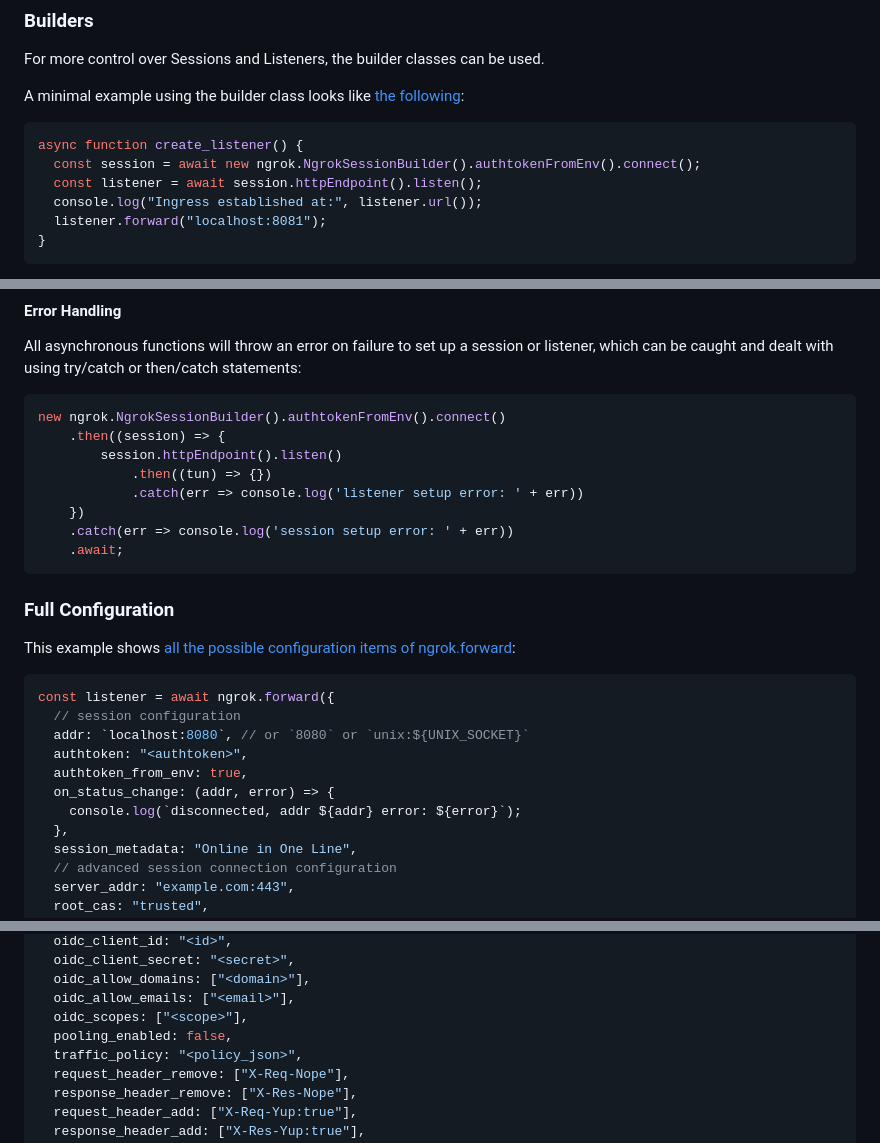
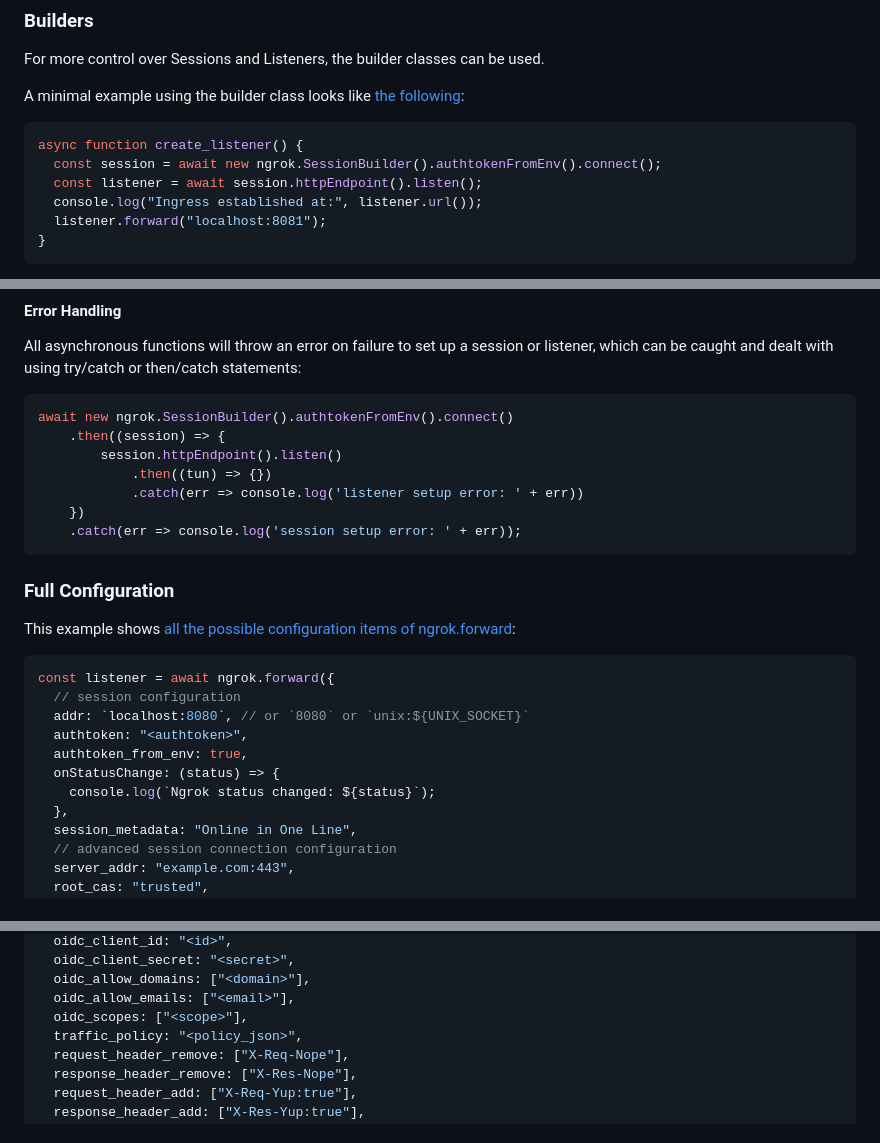
Before and after one commit to ngrok/ngrok-javascript, a Markdown page: README.md, 3 parts joined by grey strips. Drawn GitHub-style.

````diff
--- a/README.md
+++ b/README.md
@@ -170,7 +170,7 @@ A minimal example using the builder class looks like [the following](https://git
 
 ```jsx
 async function create_listener() {
-  const session = await new ngrok.NgrokSessionBuilder().authtokenFromEnv().connect();
+  const session = await new ngrok.SessionBuilder().authtokenFromEnv().connect();
   const listener = await session.httpEndpoint().listen();
   console.log("Ingress established at:", listener.url());
   listener.forward("localhost:8081");
@@ -201,14 +201,13 @@ All asynchronous functions will throw an error on failure to set up a session or
 which can be caught and dealt with using try/catch or then/catch statements:
 
 ```jsx
-new ngrok.NgrokSessionBuilder().authtokenFromEnv().connect()
+await new ngrok.SessionBuilder().authtokenFromEnv().connect()
     .then((session) => {
         session.httpEndpoint().listen()
             .then((tun) => {})
             .catch(err => console.log('listener setup error: ' + err))
     })
-    .catch(err => console.log('session setup error: ' + err))
-    .await;
+    .catch(err => console.log('session setup error: ' + err));
 ```
 
 ### Full Configuration
@@ -221,8 +220,8 @@ const listener = await ngrok.forward({
   addr: `localhost:8080`, // or `8080` or `unix:${UNIX_SOCKET}`
   authtoken: "<authtoken>",
   authtoken_from_env: true,
-  on_status_change: (addr, error) => {
-    console.log(`disconnected, addr ${addr} error: ${error}`);
+  onStatusChange: (status) => {
+    console.log(`Ngrok status changed: ${status}`);
   },
   session_metadata: "Online in One Line",
   // advanced session connection configuration
@@ -260,7 +259,6 @@ const listener = await ngrok.forward({
   oidc_allow_domains: ["<domain>"],
   oidc_allow_emails: ["<email>"],
   oidc_scopes: ["<scope>"],
-  pooling_enabled: false,
   traffic_policy: "<policy_json>",
   request_header_remove: ["X-Req-Nope"],
   response_header_remove: ["X-Res-Nope"],
````
